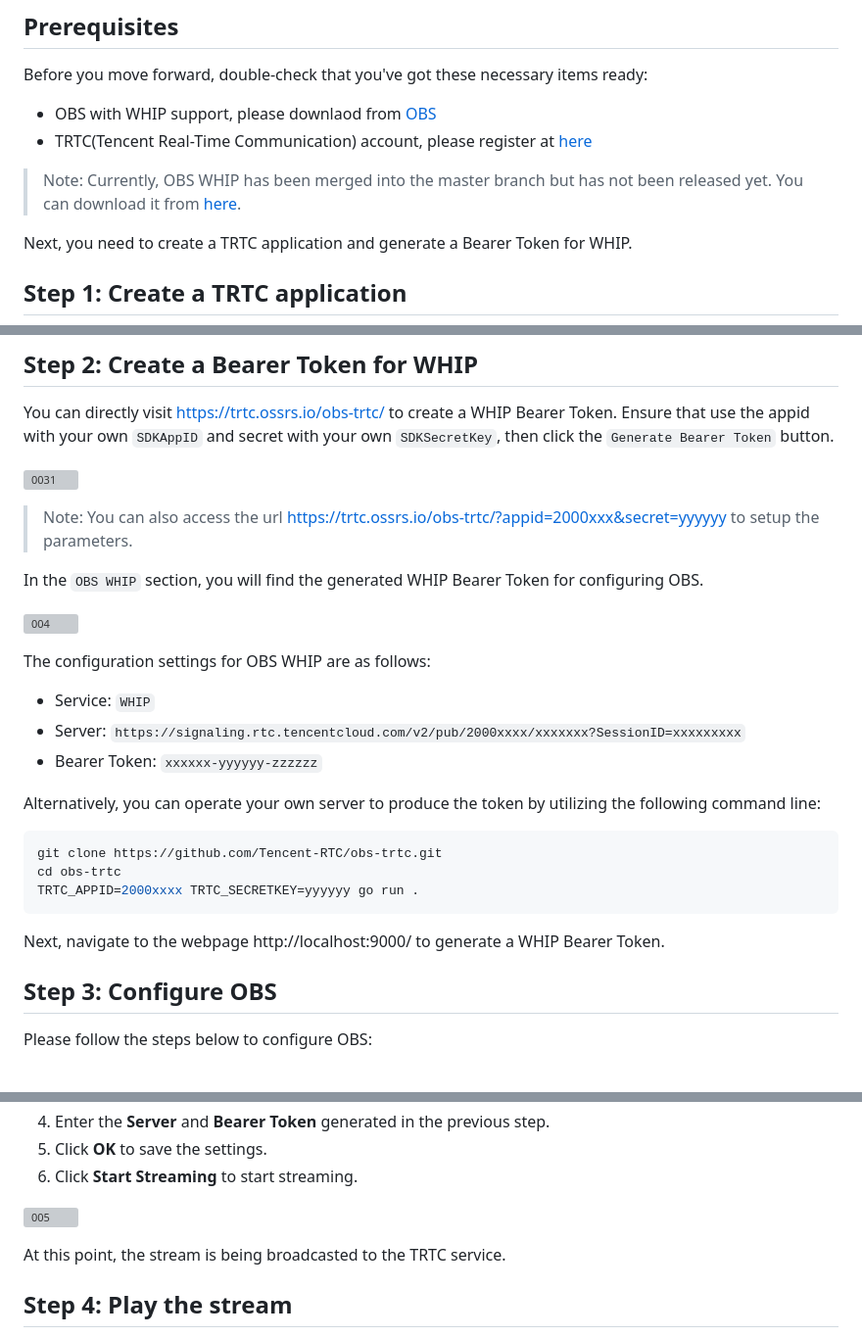
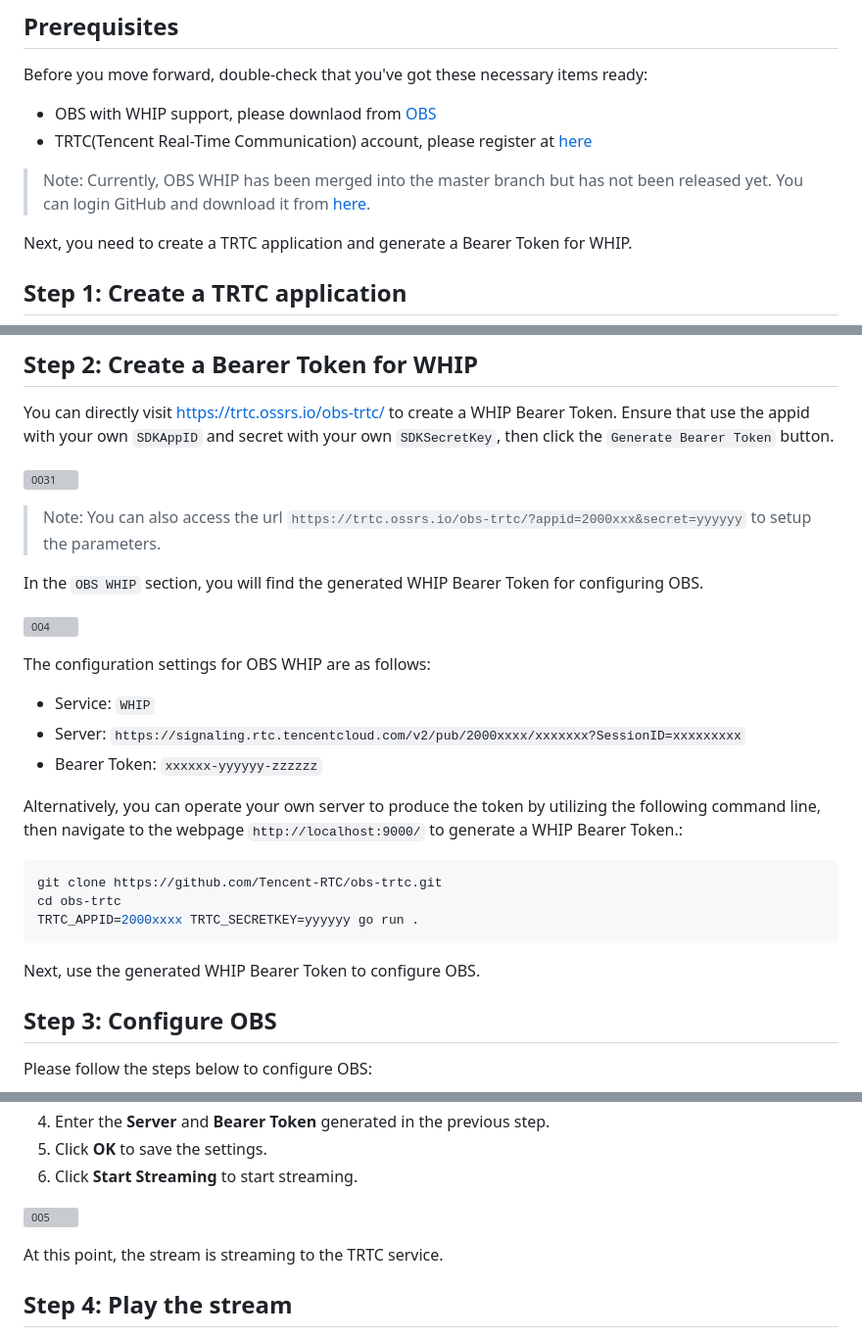
Before and after one commit to Tencent-RTC/obs-trtc, a Markdown page: README.md, 3 parts joined by grey strips. Shown at 98% size. GitHub-like rendering; grey boxes are pictures that could not be loaded.

````diff
--- a/README.md
+++ b/README.md
@@ -34,6 +34,6 @@ Before you move forward, double-check that you've got these necessary items read
 
 > Note: Currently, OBS WHIP has been merged into the master branch but has not been released yet.
-> You can download it from [here](https://github.com/obsproject/obs-studio/actions/runs/5227109208?pr=7926).
+> You can login GitHub and download it from [here](https://github.com/obsproject/obs-studio/actions/runs/5227109208?pr=7926).
 
 Next, you need to create a TRTC application and generate a Bearer Token for WHIP.
 
@@ -65,7 +65,7 @@ then click the `Generate Bearer Token` button.
 
 ![0031](https://github.com/Tencent-RTC/obs-trtc/assets/2777660/a6df5559-570e-4348-8492-60ffd7aaa2de)
 
-> Note: You can also access the url https://trtc.ossrs.io/obs-trtc/?appid=2000xxx&secret=yyyyyy to setup the parameters.
+> Note: You can also access the url `https://trtc.ossrs.io/obs-trtc/?appid=2000xxx&secret=yyyyyy` to setup the parameters.
 
 In the `OBS WHIP` section, you will find the generated WHIP Bearer Token for configuring OBS.
 
@@ -78,7 +78,8 @@ The configuration settings for OBS WHIP are as follows:
 * Bearer Token: `xxxxxx-yyyyyy-zzzzzz`
 
 Alternatively, you can operate your own server to produce the token by utilizing
-the following command line:
+the following command line, then navigate to the webpage `http://localhost:9000/`
+to generate a WHIP Bearer Token.:
 
 ```bash
 git clone https://github.com/Tencent-RTC/obs-trtc.git
@@ -86,7 +87,7 @@ cd obs-trtc
 TRTC_APPID=2000xxxx TRTC_SECRETKEY=yyyyyy go run .
 ```
 
-Next, navigate to the webpage http://localhost:9000/ to generate a WHIP Bearer Token.
+Next, use the generated WHIP Bearer Token to configure OBS.
 
 ## Step 3: Configure OBS
 
@@ -101,7 +102,7 @@ Please follow the steps below to configure OBS:
 
 ![005](https://github.com/Tencent-RTC/obs-trtc/assets/2777660/612ad0f9-9927-4b48-82da-8ac388dece80)
 
-At this point, the stream is being broadcasted to the TRTC service.
+At this point, the stream is streaming to the TRTC service.
 
 ## Step 4: Play the stream
 
````
Also changed, not shown: other parts of README.md (+1 -1 lines).
